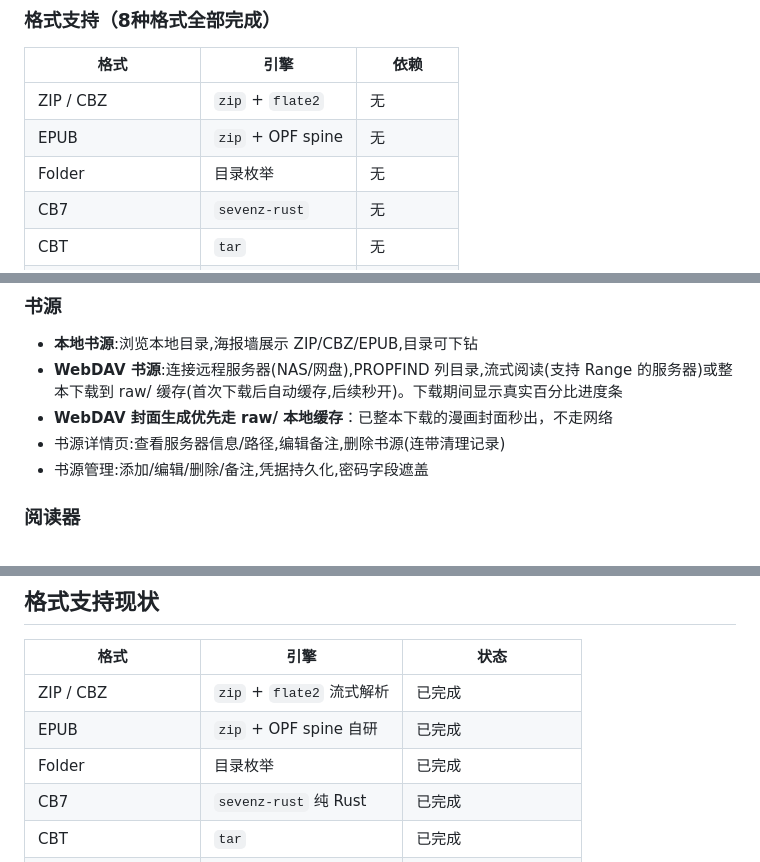
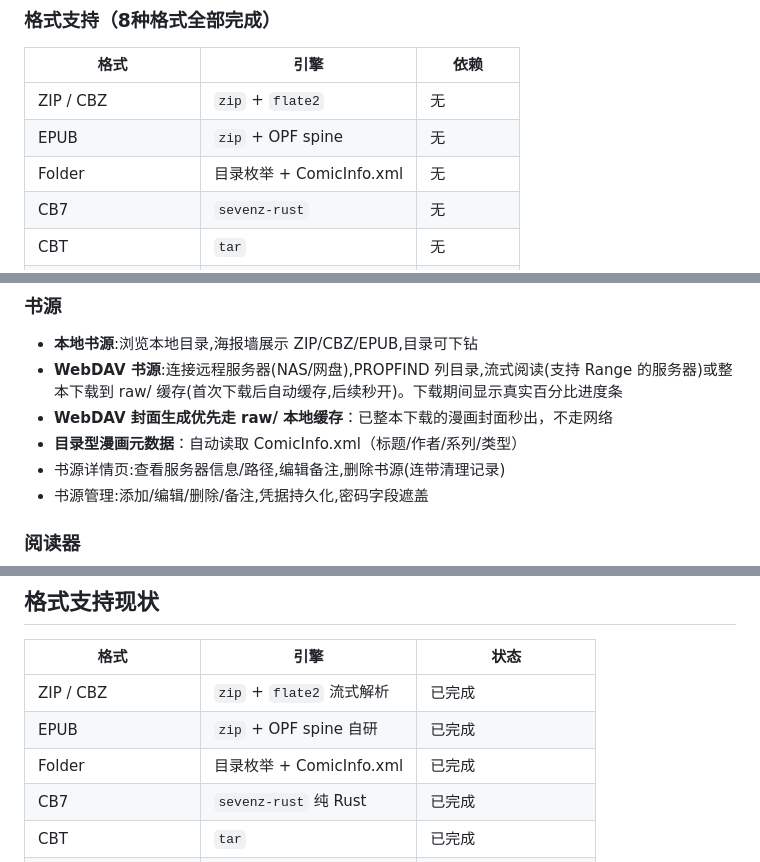
Before and after one commit to ChangfengluoO71/RCH, a Markdown page: README.md, 3 parts joined by grey strips. Rendered like a GitHub page.

Commit message:
docs: update README for folder metadata support

```diff
--- a/README.md
+++ b/README.md
@@ -13,7 +13,7 @@ Windows 优先、面向多端(Windows / Android)的现代漫画阅读器。核
 |---|---|---|
 | ZIP / CBZ | `zip` + `flate2` | 无 |
 | EPUB | `zip` + OPF spine | 无 |
-| Folder | 目录枚举 | 无 |
+| Folder | 目录枚举 + ComicInfo.xml | 无 |
 | CB7 | `sevenz-rust` | 无 |
 | CBT | `tar` | 无 |
 | PDF | `pdfium-render` | pdfium.dll |
@@ -24,6 +24,7 @@ Windows 优先、面向多端(Windows / Android)的现代漫画阅读器。核
 - **本地书源**:浏览本地目录,海报墙展示 ZIP/CBZ/EPUB,目录可下钻
 - **WebDAV 书源**:连接远程服务器(NAS/网盘),PROPFIND 列目录,流式阅读(支持 Range 的服务器)或整本下载到 raw/ 缓存(首次下载后自动缓存,后续秒开)。下载期间显示真实百分比进度条
 - **WebDAV 封面生成优先走 raw/ 本地缓存**：已整本下载的漫画封面秒出，不走网络
+- **目录型漫画元数据**：自动读取 ComicInfo.xml（标题/作者/系列/类型）
 - 书源详情页:查看服务器信息/路径,编辑备注,删除书源(连带清理记录)
 - 书源管理:添加/编辑/删除/备注,凭据持久化,密码字段遮盖
 
@@ -99,7 +100,7 @@ Windows 优先、面向多端(Windows / Android)的现代漫画阅读器。核
 |---|---|---|
 | ZIP / CBZ | `zip` + `flate2` 流式解析 | 已完成 |
 | EPUB | `zip` + OPF spine 自研 | 已完成 |
-| Folder | 目录枚举 | 已完成 |
+| Folder | 目录枚举 + ComicInfo.xml | 已完成 |
 | CB7 | `sevenz-rust` 纯 Rust | 已完成 |
 | CBT | `tar` | 已完成 |
 | PDF | `pdfium-render` | 已完成(需 pdfium.dll) |
```
